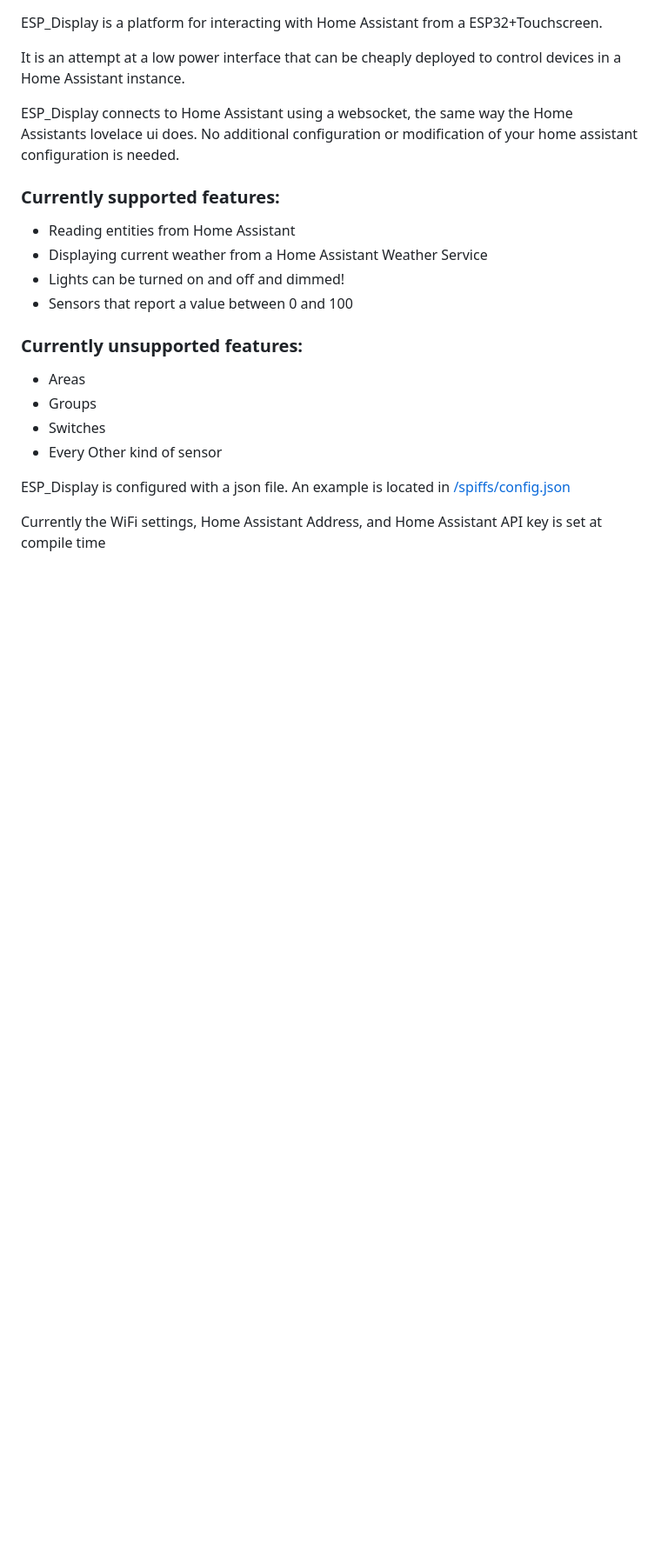
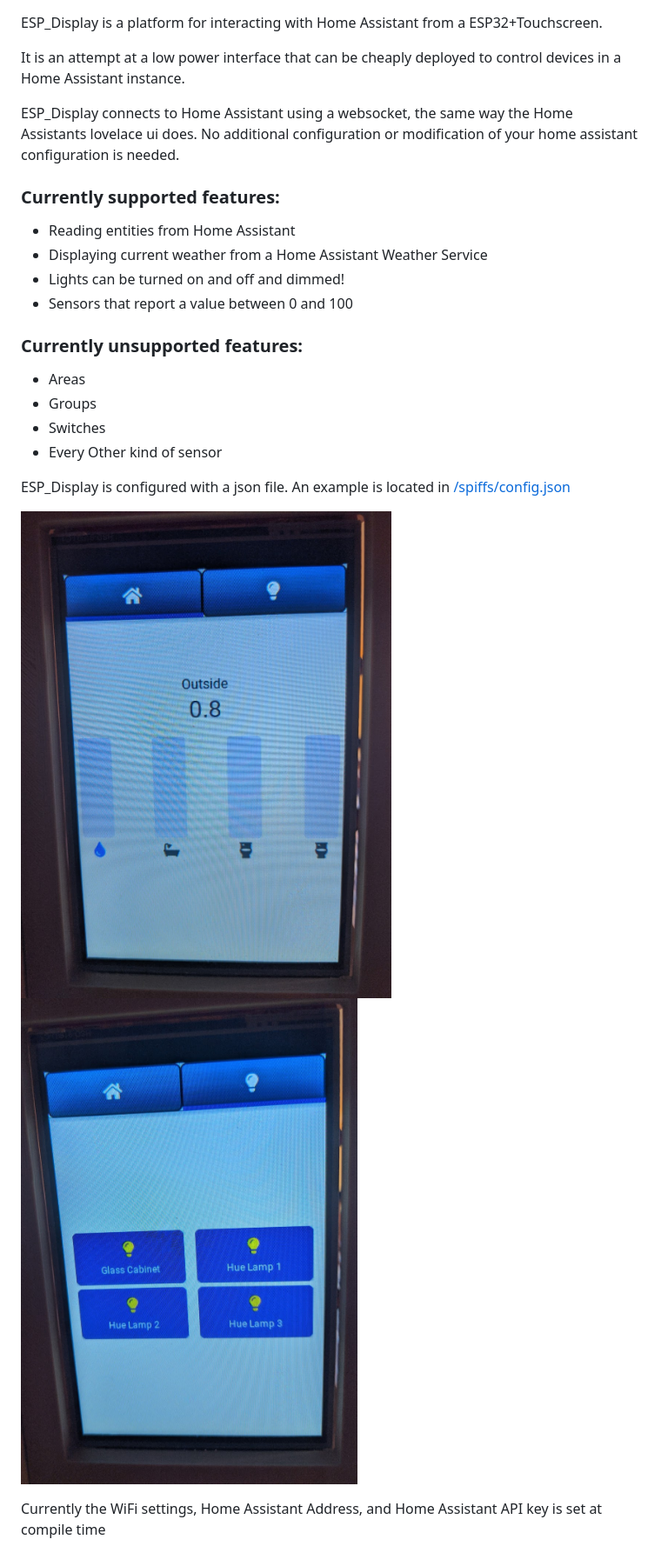
Before and after one commit to silverchris/ESP_Display, a Markdown page: README.md, the part around the change. Shown: that part at 87% size. GitHub-like rendering; pictures changed too: Extras/screenshot1.jpg (added), Extras/screenshot2.jpg (added); blank space fills up the shorter version.

```diff
--- a/README.md
+++ b/README.md
@@ -23,4 +23,7 @@ No additional configuration or modification of your home assistant configuration
 
 ESP_Display is configured with a json file. An example is located in [/spiffs/config.json](/spiffs/config.json)
 
+![Screenshot 1](/Extras/screenshot1.jpg?raw=true "A screenshot of the example config")
+![Screenshot 2](/Extras/screenshot2.jpg?raw=true "A screenshot of the example config")
+
 Currently the WiFi settings, Home Assistant Address, and Home Assistant API key is set at compile time
```
